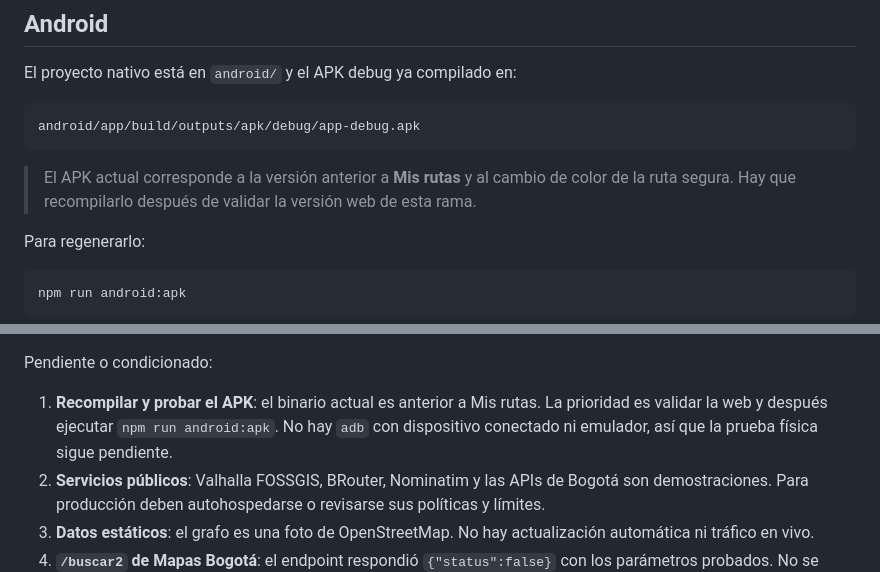
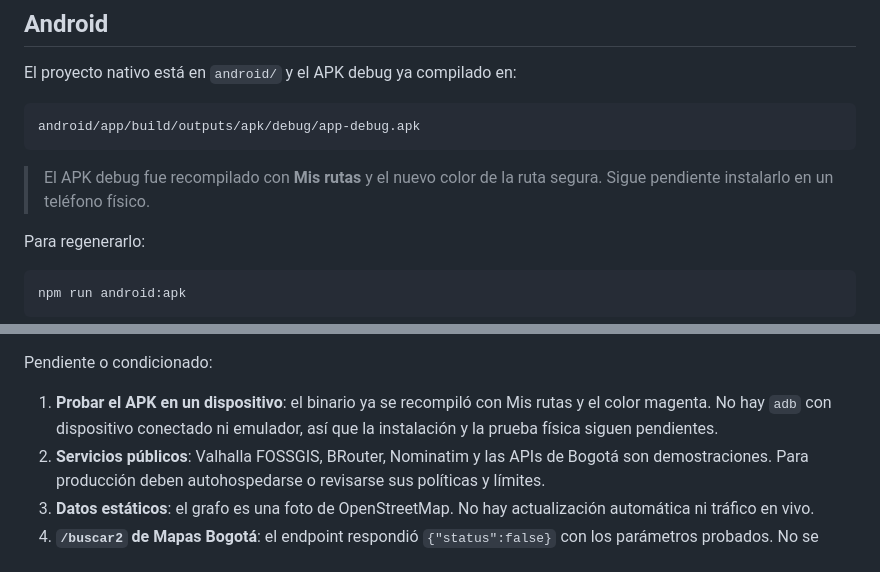
Before and after one commit to cudox/viajaEnBici, a Markdown page: README.md, 2 parts joined by grey strips. Drawn GitHub-style.

Commit message:
docs: registrar APK recompilado con Mis rutas

````diff
--- a/README.md
+++ b/README.md
@@ -84,7 +84,7 @@ El proyecto nativo está en `android/` y el APK debug ya compilado en:
 android/app/build/outputs/apk/debug/app-debug.apk
 ```
 
-> El APK actual corresponde a la versión anterior a **Mis rutas** y al cambio de color de la ruta segura. Hay que recompilarlo después de validar la versión web de esta rama.
+> El APK debug fue recompilado con **Mis rutas** y el nuevo color de la ruta segura. Sigue pendiente instalarlo en un teléfono físico.
 
 Para regenerarlo:
 
@@ -190,7 +190,7 @@ Completado y verificado:
 
 Pendiente o condicionado:
 
-1. **Recompilar y probar el APK**: el binario actual es anterior a Mis rutas. La prioridad es validar la web y después ejecutar `npm run android:apk`. No hay `adb` con dispositivo conectado ni emulador, así que la prueba física sigue pendiente.
+1. **Probar el APK en un dispositivo**: el binario ya se recompiló con Mis rutas y el color magenta. No hay `adb` con dispositivo conectado ni emulador, así que la instalación y la prueba física siguen pendientes.
 2. **Servicios públicos**: Valhalla FOSSGIS, BRouter, Nominatim y las APIs de Bogotá son demostraciones. Para producción deben autohospedarse o revisarse sus políticas y límites.
 3. **Datos estáticos**: el grafo es una foto de OpenStreetMap. No hay actualización automática ni tráfico en vivo.
 4. **`/buscar2` de Mapas Bogotá**: el endpoint respondió `{"status":false}` con los parámetros probados. No se integra; la búsqueda usa Nominatim.
````
Also changed, not shown: docs/ANDROID.md (+1 -1 lines), docs/PRUEBAS.md (+1 -1 lines).
